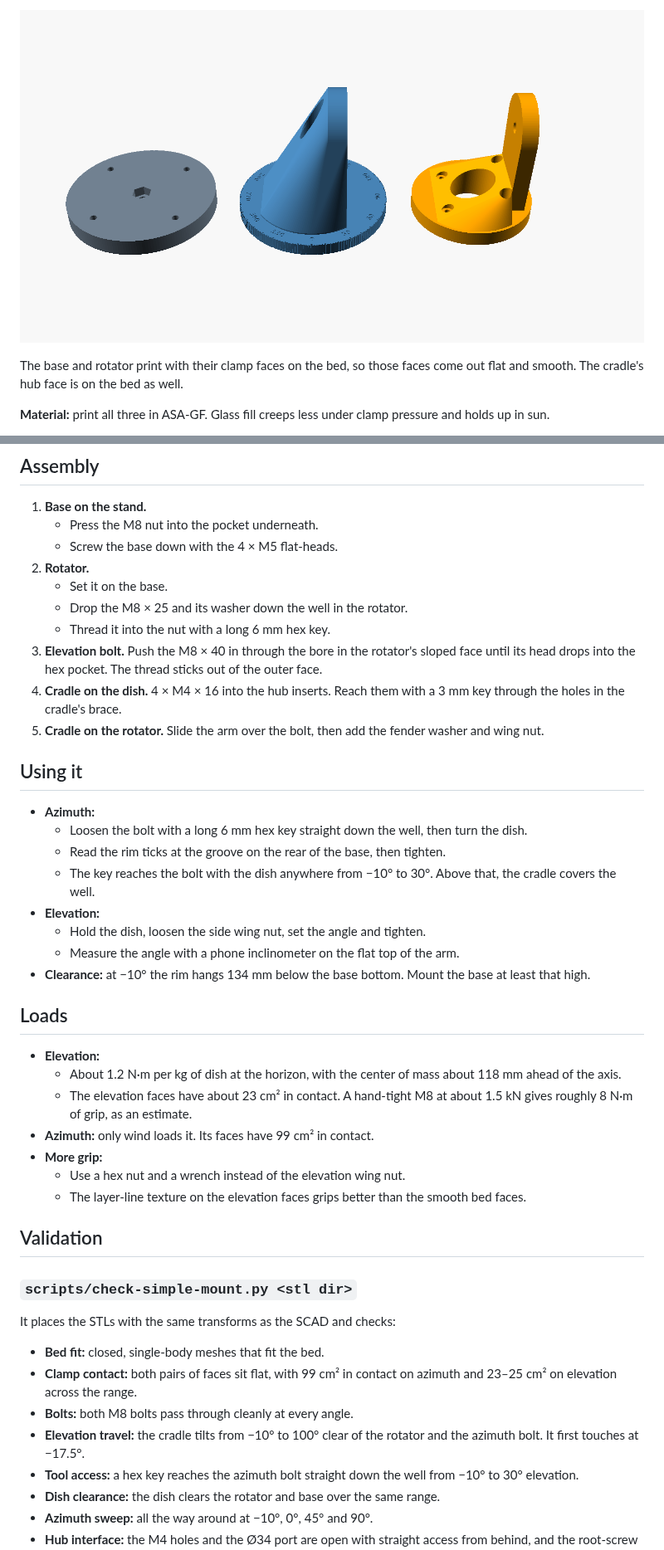
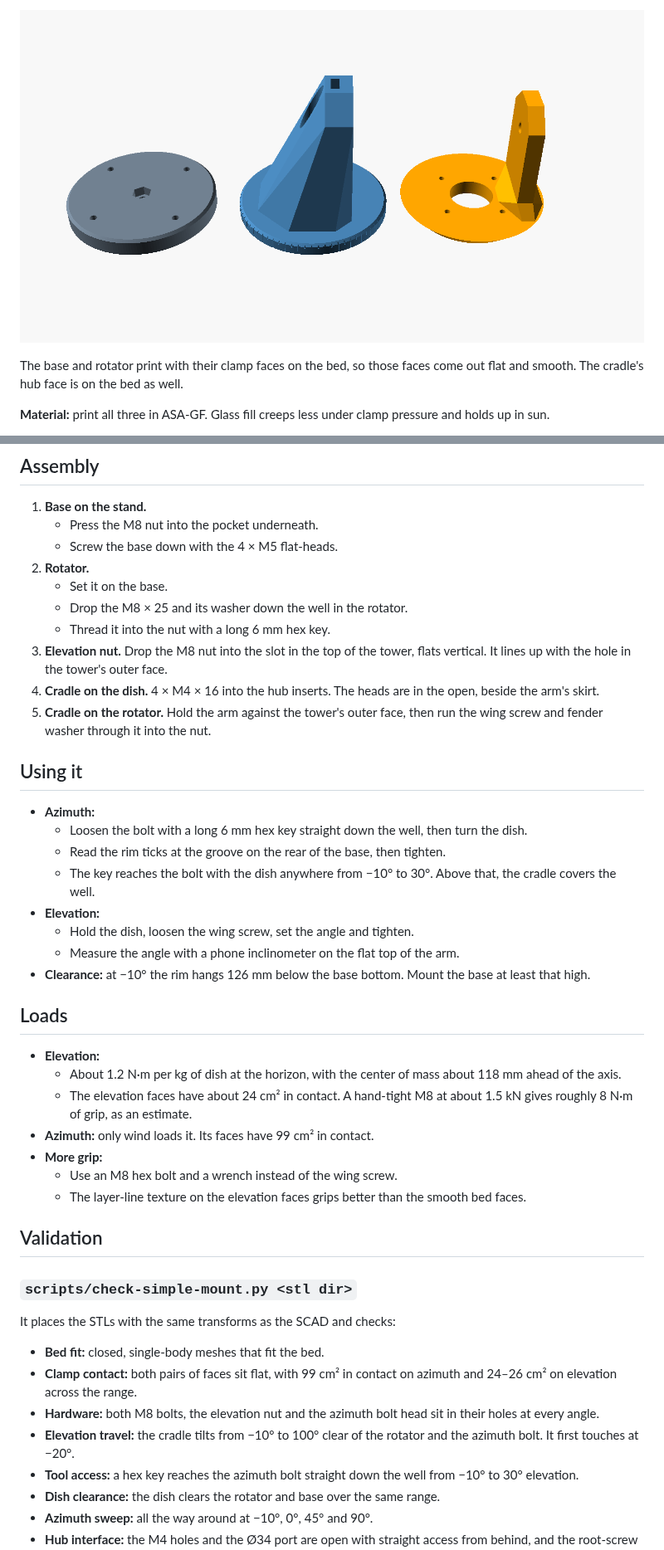
Before and after one commit to xattribution/petal-dish, a Markdown page: docs/SIMPLE-MOUNT.md, 2 parts joined by grey strips. Shown at 83% size. Rendered like a GitHub page; pictures changed too: docs/simple-mount-print.png.

```diff
--- a/docs/SIMPLE-MOUNT.md
+++ b/docs/SIMPLE-MOUNT.md
@@ -54,9 +56,9 @@ The base and rotator print with their clamp faces on the bed, so those faces com
    - Set it on the base.
    - Drop the M8 × 25 and its washer down the well in the rotator.
    - Thread it into the nut with a long 6 mm hex key.
-3. **Elevation bolt.** Push the M8 × 40 in through the bore in the rotator's sloped face until its head drops into the hex pocket. The thread sticks out of the outer face.
-4. **Cradle on the dish.** 4 × M4 × 16 into the hub inserts. Reach them with a 3 mm key through the holes in the cradle's brace.
-5. **Cradle on the rotator.** Slide the arm over the bolt, then add the fender washer and wing nut.
+3. **Elevation nut.** Drop the M8 nut into the slot in the top of the tower, flats vertical. It lines up with the hole in the tower's outer face.
+4. **Cradle on the dish.** 4 × M4 × 16 into the hub inserts. The heads are in the open, beside the arm's skirt.
+5. **Cradle on the rotator.** Hold the arm against the tower's outer face, then run the wing screw and fender washer through it into the nut.
 
 ## Using it
 
@@ -65,18 +67,18 @@ The base and rotator print with their clamp faces on the bed, so those faces com
   - Read the rim ticks at the groove on the rear of the base, then tighten.
   - The key reaches the bolt with the dish anywhere from −10° to 30°. Above that, the cradle covers the well.
 - **Elevation:**
-  - Hold the dish, loosen the side wing nut, set the angle and tighten.
+  - Hold the dish, loosen the wing screw, set the angle and tighten.
   - Measure the angle with a phone inclinometer on the flat top of the arm.
-- **Clearance:** at −10° the rim hangs 134 mm below the base bottom. Mount the base at least that high.
+- **Clearance:** at −10° the rim hangs 126 mm below the base bottom. Mount the base at least that high.
 
 ## Loads
 
 - **Elevation:**
   - About 1.2 N·m per kg of dish at the horizon, with the center of mass about 118 mm ahead of the axis.
-  - The elevation faces have about 23 cm² in contact. A hand-tight M8 at about 1.5 kN gives roughly 8 N·m of grip, as an estimate.
+  - The elevation faces have about 24 cm² in contact. A hand-tight M8 at about 1.5 kN gives roughly 8 N·m of grip, as an estimate.
 - **Azimuth:** only wind loads it. Its faces have 99 cm² in contact.
 - **More grip:**
-  - Use a hex nut and a wrench instead of the elevation wing nut.
+  - Use an M8 hex bolt and a wrench instead of the wing screw.
   - The layer-line texture on the elevation faces grips better than the smooth bed faces.
 
 ## Validation
@@ -85,9 +87,9 @@ The base and rotator print with their clamp faces on the bed, so those faces com
 It places the STLs with the same transforms as the SCAD and checks:
 
 - **Bed fit:** closed, single-body meshes that fit the bed.
-- **Clamp contact:** both pairs of faces sit flat, with 99 cm² in contact on azimuth and 23–25 cm² on elevation across the range.
-- **Bolts:** both M8 bolts pass through cleanly at every angle.
-- **Elevation travel:** the cradle tilts from −10° to 100° clear of the rotator and the azimuth bolt. It first touches at −17.5°.
+- **Clamp contact:** both pairs of faces sit flat, with 99 cm² in contact on azimuth and 24–26 cm² on elevation across the range.
+- **Hardware:** both M8 bolts, the elevation nut and the azimuth bolt head sit in their holes at every angle.
+- **Elevation travel:** the cradle tilts from −10° to 100° clear of the rotator and the azimuth bolt. It first touches at −20°.
 - **Tool access:** a hex key reaches the azimuth bolt straight down the well from −10° to 30° elevation.
 - **Dish clearance:** the dish clears the rotator and base over the same range.
 - **Azimuth sweep:** all the way around at −10°, 0°, 45° and 90°.
```
Also changed, not shown: other parts of docs/SIMPLE-MOUNT.md (+7 -5 lines), docs/simple-mount-clamps.png, docs/simple-mount.png, 5 other files.
